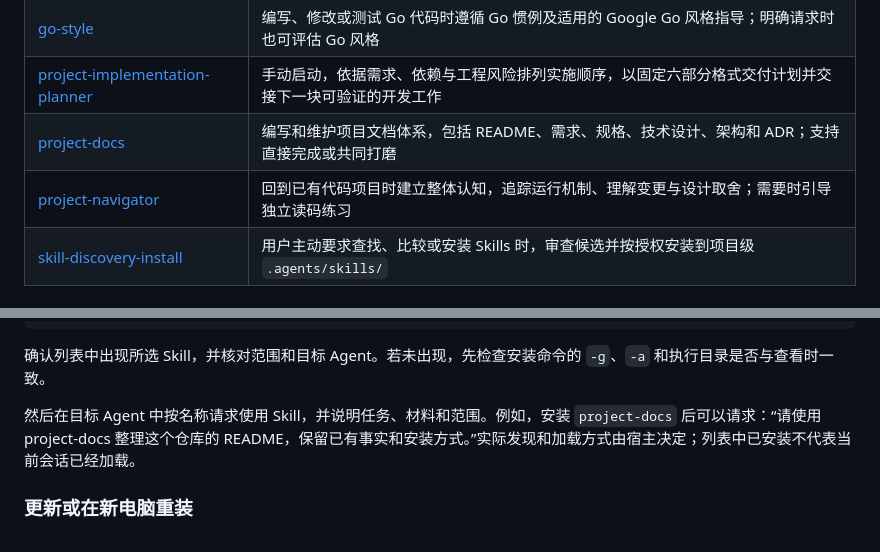
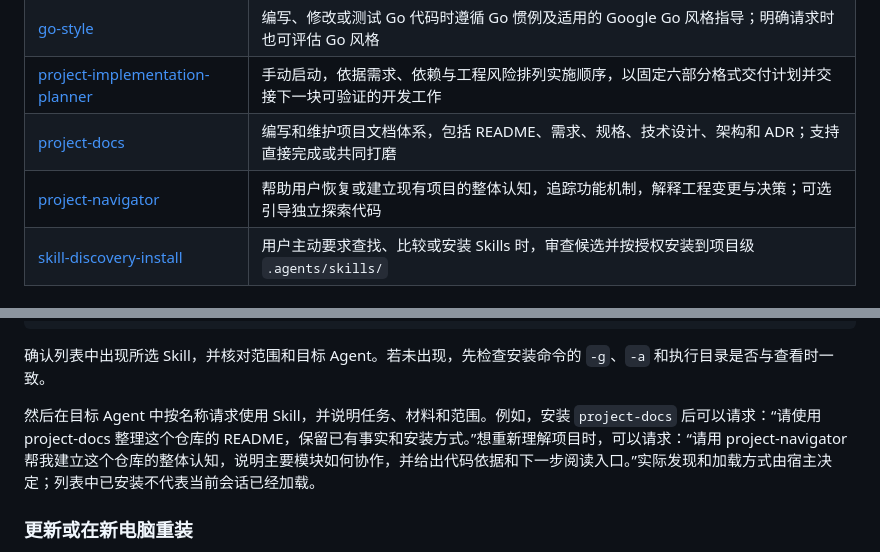
Before and after one commit to FeiNiaoBF/MySkills, a Markdown page: README.md, 2 parts joined by grey strips. Drawn GitHub-style.

Commit message:
feat(project-navigator): expand engineering comprehension modes

```diff
--- a/README.md
+++ b/README.md
@@ -59,7 +59,7 @@
 | [go-style](skills/software-engineering/go-style/SKILL.md) | 编写、修改或测试 Go 代码时遵循 Go 惯例及适用的 Google Go 风格指导；明确请求时也可评估 Go 风格 |
 | [project-implementation-planner](skills/software-engineering/project-implementation-planner/SKILL.md) | 手动启动，依据需求、依赖与工程风险排列实施顺序，以固定六部分格式交付计划并交接下一块可验证的开发工作 |
 | [project-docs](skills/software-engineering/project-docs/SKILL.md) | 编写和维护项目文档体系，包括 README、需求、规格、技术设计、架构和 ADR；支持直接完成或共同打磨 |
-| [project-navigator](skills/software-engineering/project-navigator/SKILL.md) | 回到已有代码项目时建立整体认知，追踪运行机制、理解变更与设计取舍；需要时引导独立读码练习 |
+| [project-navigator](skills/software-engineering/project-navigator/SKILL.md) | 帮助用户恢复或建立现有项目的整体认知，追踪功能机制，解释工程变更与决策；可选引导独立探索代码 |
 | [skill-discovery-install](skills/software-engineering/skill-discovery-install/SKILL.md) | 用户主动要求查找、比较或安装 Skills 时，审查候选并按授权安装到项目级 `.agents/skills/` |
 
 ### 研究（research）
@@ -114,7 +114,7 @@ npx skills list -g -a pi
 
 确认列表中出现所选 Skill，并核对范围和目标 Agent。若未出现，先检查安装命令的 `-g`、`-a` 和执行目录是否与查看时一致。
 
-然后在目标 Agent 中按名称请求使用 Skill，并说明任务、材料和范围。例如，安装 `project-docs` 后可以请求：“请使用 project-docs 整理这个仓库的 README，保留已有事实和安装方式。”实际发现和加载方式由宿主决定；列表中已安装不代表当前会话已经加载。
+然后在目标 Agent 中按名称请求使用 Skill，并说明任务、材料和范围。例如，安装 `project-docs` 后可以请求：“请使用 project-docs 整理这个仓库的 README，保留已有事实和安装方式。”想重新理解项目时，可以请求：“请用 project-navigator 帮我建立这个仓库的整体认知，说明主要模块如何协作，并给出代码依据和下一步阅读入口。”实际发现和加载方式由宿主决定；列表中已安装不代表当前会话已经加载。
 
 ### 更新或在新电脑重装
 
```
Also changed, not shown: 1 other file.
